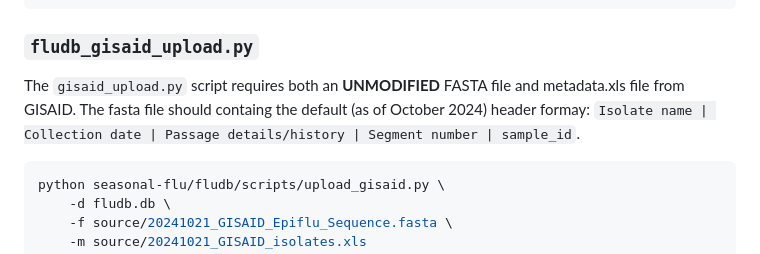
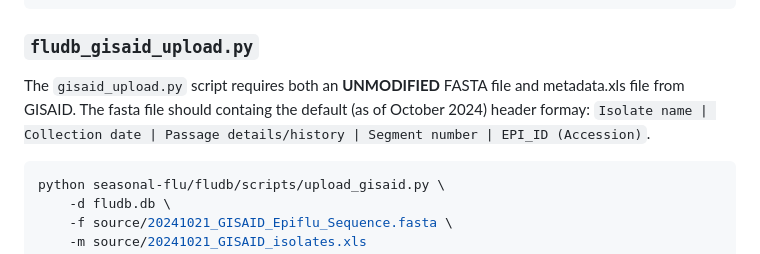
Before and after one commit to Pekosz-Lab/nextstrain, a Markdown page: fludb/README.md, the part around the change. GitHub-like rendering.

Commit message:
update gisaid epi_id fasta header req

````diff
--- a/fludb/README.md
+++ b/fludb/README.md
@@ -119,7 +119,7 @@ python seasonal-flu/fludb/scripts/upload_jhh.py \
 
 ### `fludb_gisaid_upload.py`
 
-The `gisaid_upload.py` script requires both an **UNMODIFIED** FASTA file and metadata.xls file from GISAID. The fasta file should containg the default (as of October 2024) header formay: `Isolate name | Collection date | Passage details/history | Segment number | sample_id`.
+The `gisaid_upload.py` script requires both an **UNMODIFIED** FASTA file and metadata.xls file from GISAID. The fasta file should containg the default (as of October 2024) header formay: `Isolate name | Collection date | Passage details/history | Segment number | EPI_ID (Accession)`.
 
 
 ```shell
````
Also changed, not shown: README.md (+1 -1 lines).
